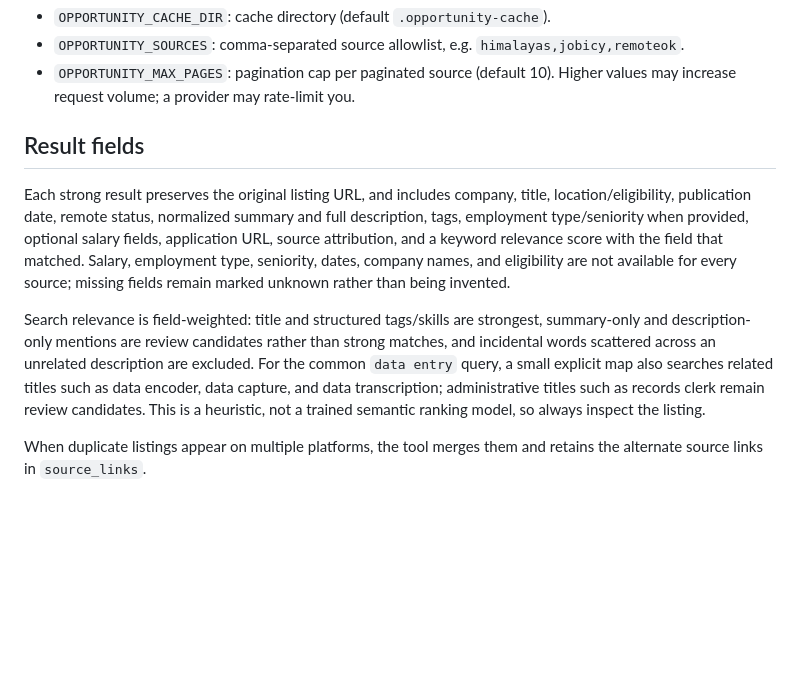
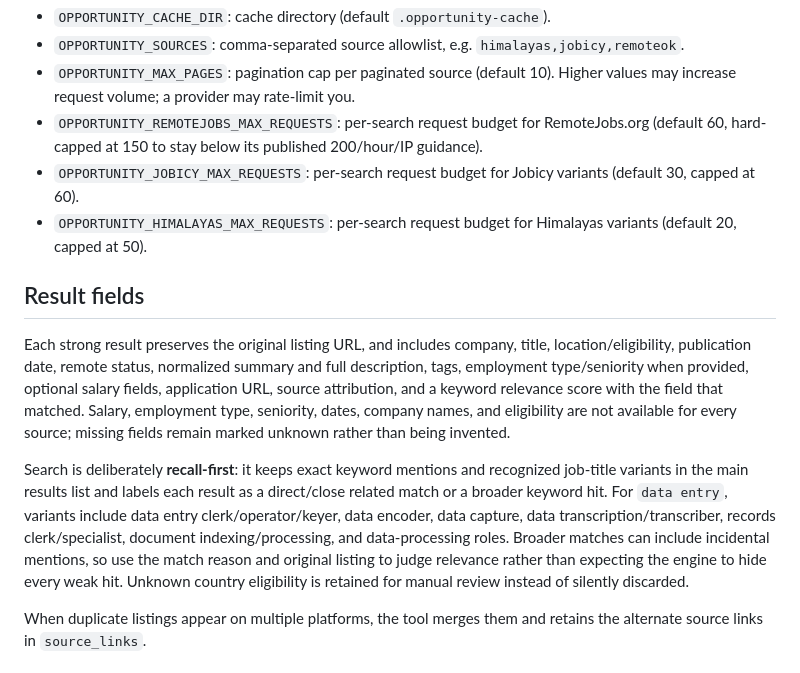
Before and after one commit to AgentCalmz/opportunity, a Markdown page: README.md, the part around the change. Rendered like a GitHub page; blank space fills up the shorter version.

Commit message:
docs: explain recall-first broad matching and request budgets

```diff
--- a/README.md
+++ b/README.md
@@ -120,12 +120,15 @@ Optional environment variables:
 - `OPPORTUNITY_CACHE_DIR`: cache directory (default `.opportunity-cache`).
 - `OPPORTUNITY_SOURCES`: comma-separated source allowlist, e.g. `himalayas,jobicy,remoteok`.
 - `OPPORTUNITY_MAX_PAGES`: pagination cap per paginated source (default 10). Higher values may increase request volume; a provider may rate-limit you.
+- `OPPORTUNITY_REMOTEJOBS_MAX_REQUESTS`: per-search request budget for RemoteJobs.org (default 60, hard-capped at 150 to stay below its published 200/hour/IP guidance).
+- `OPPORTUNITY_JOBICY_MAX_REQUESTS`: per-search request budget for Jobicy variants (default 30, capped at 60).
+- `OPPORTUNITY_HIMALAYAS_MAX_REQUESTS`: per-search request budget for Himalayas variants (default 20, capped at 50).
 
 ## Result fields
 
 Each strong result preserves the original listing URL, and includes company, title, location/eligibility, publication date, remote status, normalized summary and full description, tags, employment type/seniority when provided, optional salary fields, application URL, source attribution, and a keyword relevance score with the field that matched. Salary, employment type, seniority, dates, company names, and eligibility are not available for every source; missing fields remain marked unknown rather than being invented.
 
-Search relevance is field-weighted: title and structured tags/skills are strongest, summary-only and description-only mentions are review candidates rather than strong matches, and incidental words scattered across an unrelated description are excluded. For the common `data entry` query, a small explicit map also searches related titles such as data encoder, data capture, and data transcription; administrative titles such as records clerk remain review candidates. This is a heuristic, not a trained semantic ranking model, so always inspect the listing.
+Search is deliberately **recall-first**: it keeps exact keyword mentions and recognized job-title variants in the main results list and labels each result as a direct/close related match or a broader keyword hit. For `data entry`, variants include data entry clerk/operator/keyer, data encoder, data capture, data transcription/transcriber, records clerk/specialist, document indexing/processing, and data-processing roles. Broader matches can include incidental mentions, so use the match reason and original listing to judge relevance rather than expecting the engine to hide every weak hit. Unknown country eligibility is retained for manual review instead of silently discarded.
 
 When duplicate listings appear on multiple platforms, the tool merges them and retains the alternate source links in `source_links`.
 
```
